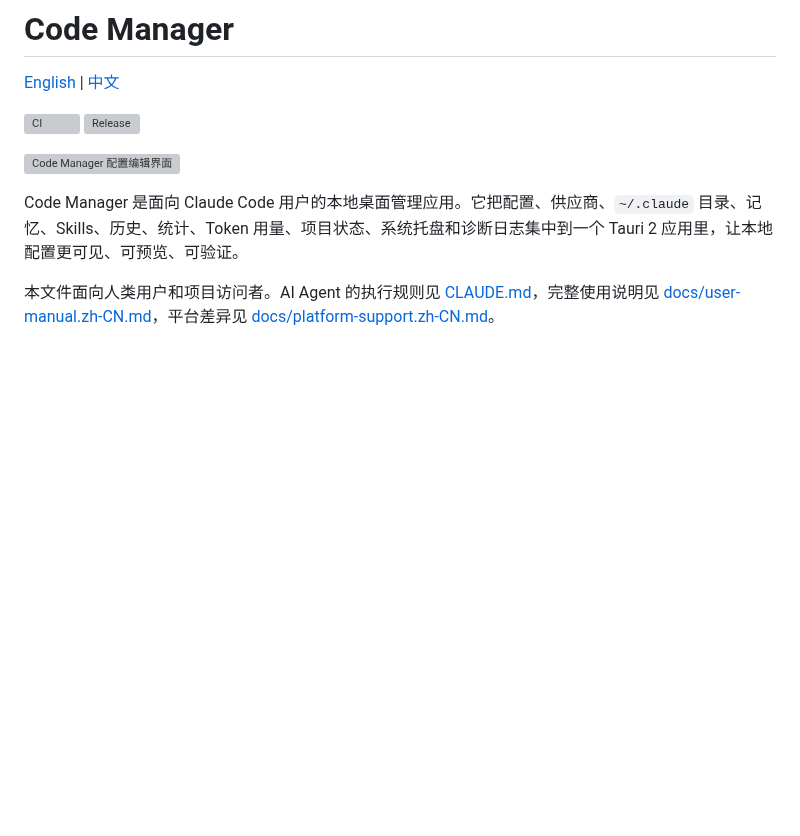
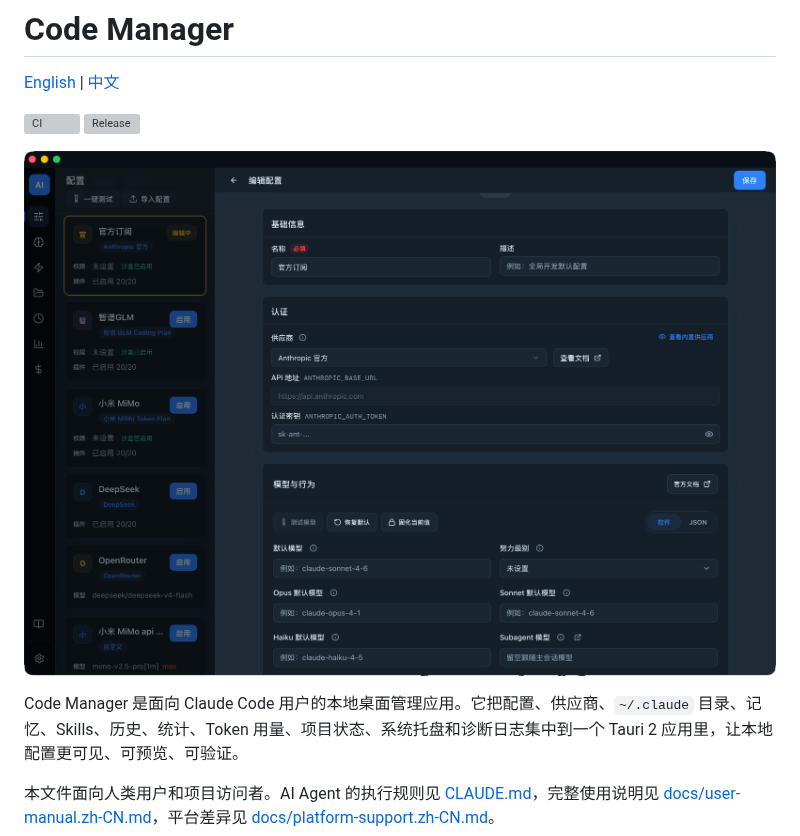
Before and after one commit to maguowei/code-manager, a Markdown page: README.zh-CN.md, the part around one of its changes. Rendered like a GitHub page; pictures changed too: docs/assets/readme-hero.zh-CN.png (added); blank space fills up the shorter version; grey boxes are pictures that could not be loaded.

Commit message:
docs: 中文 README 使用独立的 zh-CN 版配图
Co-Authored-By: Claude Opus 4.8 (1M context) <noreply@anthropic.com>

```diff
--- a/README.zh-CN.md
+++ b/README.zh-CN.md
@@ -5,7 +5,7 @@
 [![CI](https://github.com/maguowei/code-manager/actions/workflows/ci.yml/badge.svg)](https://github.com/maguowei/code-manager/actions/workflows/ci.yml)
 [![Release](https://github.com/maguowei/code-manager/actions/workflows/release.yml/badge.svg)](https://github.com/maguowei/code-manager/actions/workflows/release.yml)
 
-![Code Manager 配置编辑界面](docs/assets/readme-hero.png)
+![Code Manager 配置编辑界面](docs/assets/readme-hero.zh-CN.png)
 
 Code Manager 是面向 Claude Code 用户的本地桌面管理应用。它把配置、供应商、`~/.claude` 目录、记忆、Skills、历史、统计、Token 用量、项目状态、系统托盘和诊断日志集中到一个 Tauri 2 应用里，让本地配置更可见、可预览、可验证。
 
```
Also changed, not shown: other parts of README.zh-CN.md (+2 -2 lines), 5 other files.
